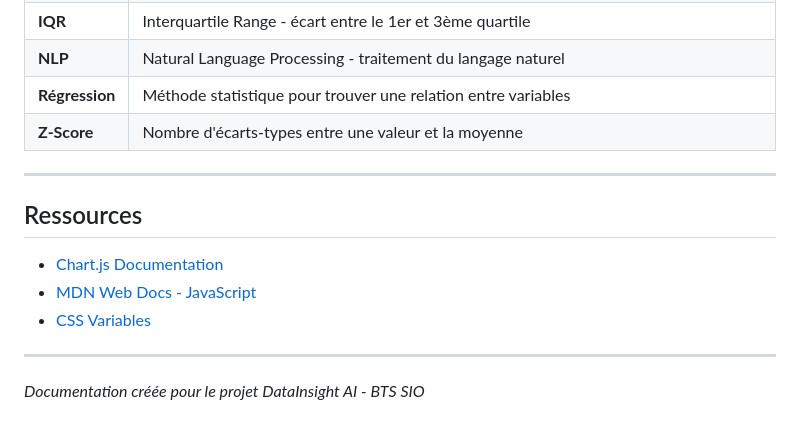
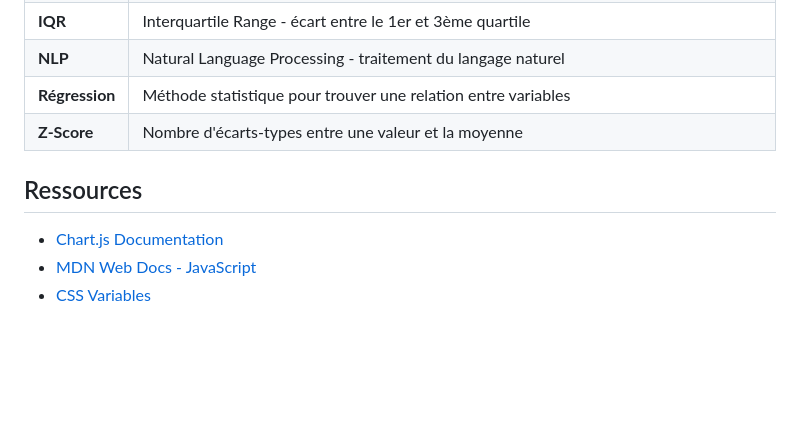
Before and after one commit to Krys-2424/Datainsight, a Markdown page: DOCUMENTATION_DATAINSIGHT_AI.md, the part around the change. GitHub-like rendering; blank space fills up the shorter version.

Commit message:
Remove project note from documentation
Removed project documentation note for DataInsight AI.

```diff
--- a/DOCUMENTATION_DATAINSIGHT_AI.md
+++ b/DOCUMENTATION_DATAINSIGHT_AI.md
@@ -919,14 +919,9 @@ document.getElementById('themeToggle').addEventListener('click', () => {
 | **Régression** | Méthode statistique pour trouver une relation entre variables |
 | **Z-Score** | Nombre d'écarts-types entre une valeur et la moyenne |
 
----
 
 ## Ressources
 
 - [Chart.js Documentation](https://www.chartjs.org/docs/)
 - [MDN Web Docs - JavaScript](https://developer.mozilla.org/fr/docs/Web/JavaScript)
 - [CSS Variables](https://developer.mozilla.org/fr/docs/Web/CSS/Using_CSS_custom_properties)
-
----
-
-*Documentation créée pour le projet DataInsight AI - BTS SIO*
```
